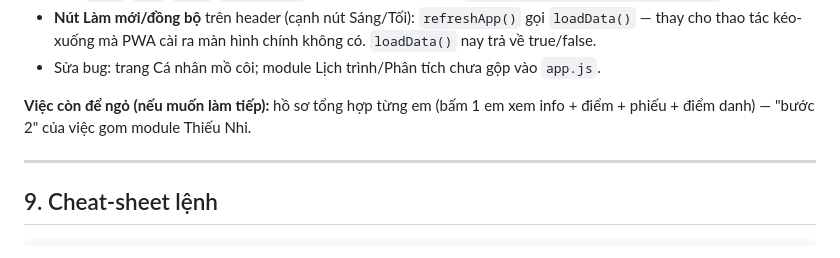
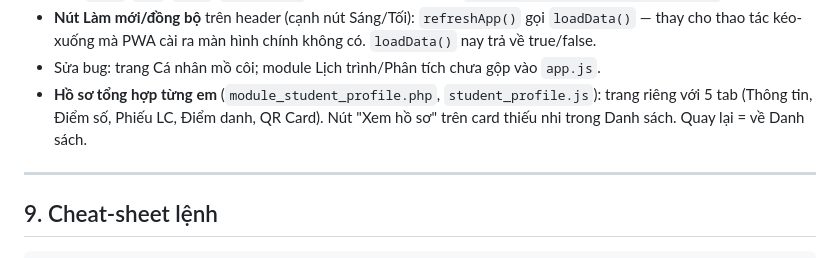
Before and after one commit to josephvinh/glyphutrung, a Markdown page: docs/HANDOFF.md, the part around the change. Rendered like a GitHub page.

Commit message:
docs: cập nhật HANDOFF - đã xong hồ sơ tổng hợp thiếu nhi
Co-Authored-By: Claude Opus 4.8 <noreply@anthropic.com>

```diff
--- a/docs/HANDOFF.md
+++ b/docs/HANDOFF.md
@@ -180,9 +180,9 @@ Mở dự án trong Claude Code (thư mục `htdocs/tntt`) rồi bảo nó đọ
   có. `loadData()` nay trả về true/false.
 - Sửa bug: trang Cá nhân mồ côi; module Lịch trình/Phân tích chưa gộp vào
   `app.js`.
-
-**Việc còn để ngỏ (nếu muốn làm tiếp):** hồ sơ tổng hợp từng em (bấm 1 em xem
-info + điểm + phiếu + điểm danh) — "bước 2" của việc gom module Thiếu Nhi.
+- **Hồ sơ tổng hợp từng em** (`module_student_profile.php`, `student_profile.js`):
+  trang riêng với 5 tab (Thông tin, Điểm số, Phiếu LC, Điểm danh, QR Card).
+  Nút "Xem hồ sơ" trên card thiếu nhi trong Danh sách. Quay lại = về Danh sách.
 
 ---
 
```
